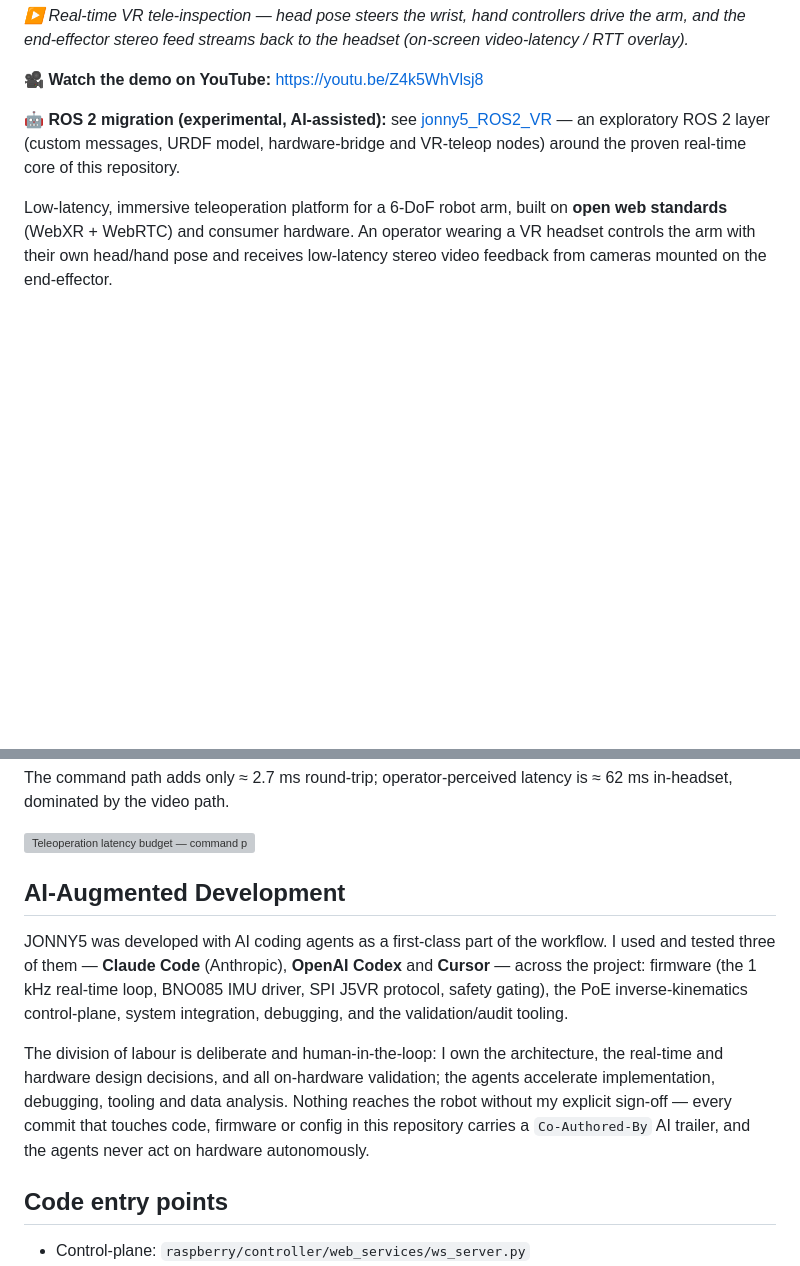
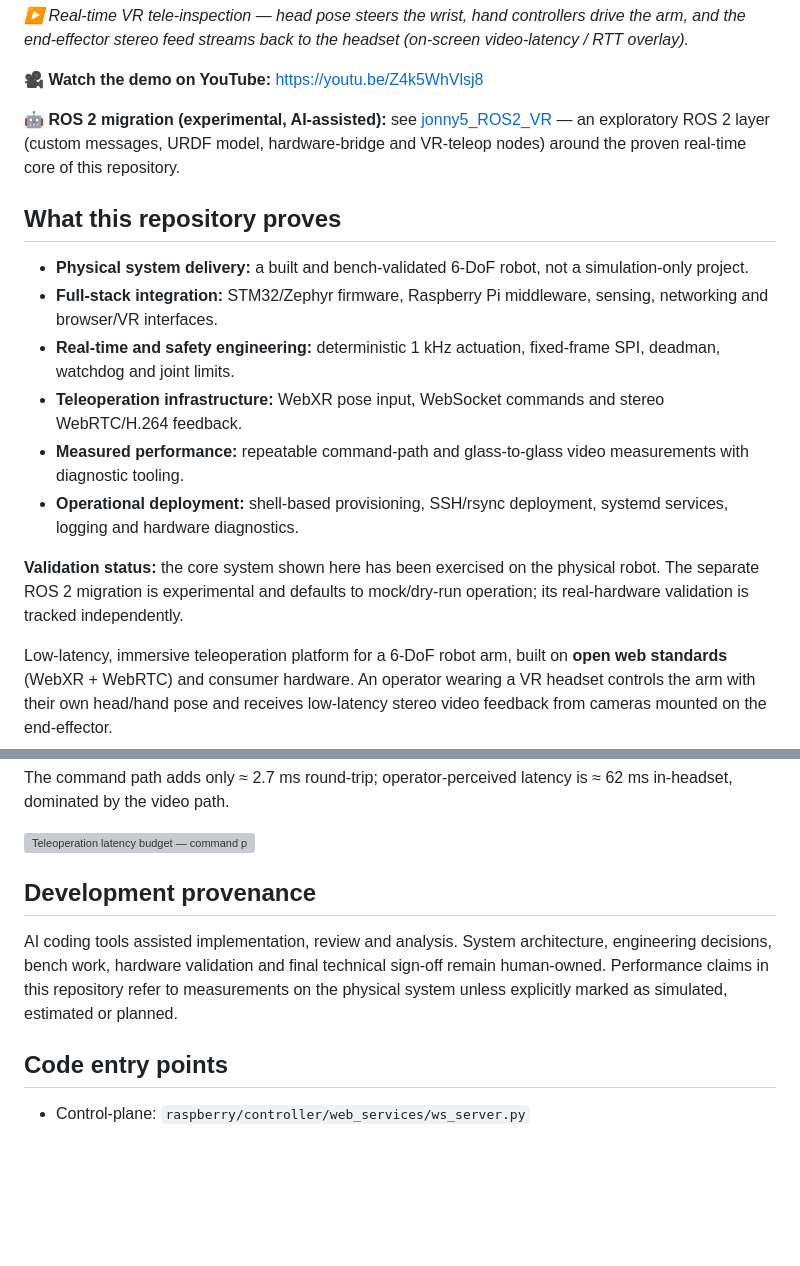
Before and after one commit to corgiolu-labs/jonny5, a Markdown page: README.md, 2 parts joined by grey strips. GitHub-like rendering; blank space fills up the shorter version; grey boxes are pictures that could not be loaded.

Commit message:
Clarify JONNY5 engineering evidence and provenance

```diff
--- a/README.md
+++ b/README.md
@@ -11,6 +11,17 @@
 **🎥 Watch the demo on YouTube:** https://youtu.be/Z4k5WhVlsj8
 
 **🤖 ROS 2 migration (experimental, AI-assisted):** see [jonny5_ROS2_VR](https://github.com/corgiolu-labs/jonny5_ROS2_VR) — an exploratory ROS 2 layer (custom messages, URDF model, hardware-bridge and VR-teleop nodes) around the proven real-time core of this repository.
+
+## What this repository proves
+
+- **Physical system delivery:** a built and bench-validated 6-DoF robot, not a simulation-only project.
+- **Full-stack integration:** STM32/Zephyr firmware, Raspberry Pi middleware, sensing, networking and browser/VR interfaces.
+- **Real-time and safety engineering:** deterministic 1 kHz actuation, fixed-frame SPI, deadman, watchdog and joint limits.
+- **Teleoperation infrastructure:** WebXR pose input, WebSocket commands and stereo WebRTC/H.264 feedback.
+- **Measured performance:** repeatable command-path and glass-to-glass video measurements with diagnostic tooling.
+- **Operational deployment:** shell-based provisioning, SSH/rsync deployment, systemd services, logging and hardware diagnostics.
+
+**Validation status:** the core system shown here has been exercised on the physical robot. The separate ROS 2 migration is experimental and defaults to mock/dry-run operation; its real-hardware validation is tracked independently.
 
 Low-latency, immersive teleoperation platform for a 6-DoF robot arm, built on
 **open web standards** (WebXR + WebRTC) and consumer hardware. An operator
@@ -218,20 +229,12 @@ The command path adds only ≈ 2.7 ms round-trip; operator-perceived latency is
 
 ![Teleoperation latency budget — command path ≈ 2.7 ms round-trip and video path ≈ 38–62 ms end-to-end, for ≈ 62 ms perceived in-headset](media/images/teleoperation_performance.png)
 
-## AI-Augmented Development
+## Development provenance
 
-JONNY5 was developed with AI coding agents as a first-class part of the workflow.
-I used and tested three of them — **Claude Code** (Anthropic), **OpenAI Codex**
-and **Cursor** — across the project: firmware (the 1 kHz real-time loop, BNO085
-IMU driver, SPI J5VR protocol, safety gating), the PoE inverse-kinematics
-control-plane, system integration, debugging, and the validation/audit tooling.
-
-The division of labour is deliberate and human-in-the-loop: I own the
-architecture, the real-time and hardware design decisions, and all on-hardware
-validation; the agents accelerate implementation, debugging, tooling and data
-analysis. Nothing reaches the robot without my explicit sign-off — every commit
-that touches code, firmware or config in this repository carries a
-`Co-Authored-By` AI trailer, and the agents never act on hardware autonomously.
+AI coding tools assisted implementation, review and analysis. System architecture,
+engineering decisions, bench work, hardware validation and final technical sign-off
+remain human-owned. Performance claims in this repository refer to measurements on
+the physical system unless explicitly marked as simulated, estimated or planned.
 
 ## Code entry points
 
```
